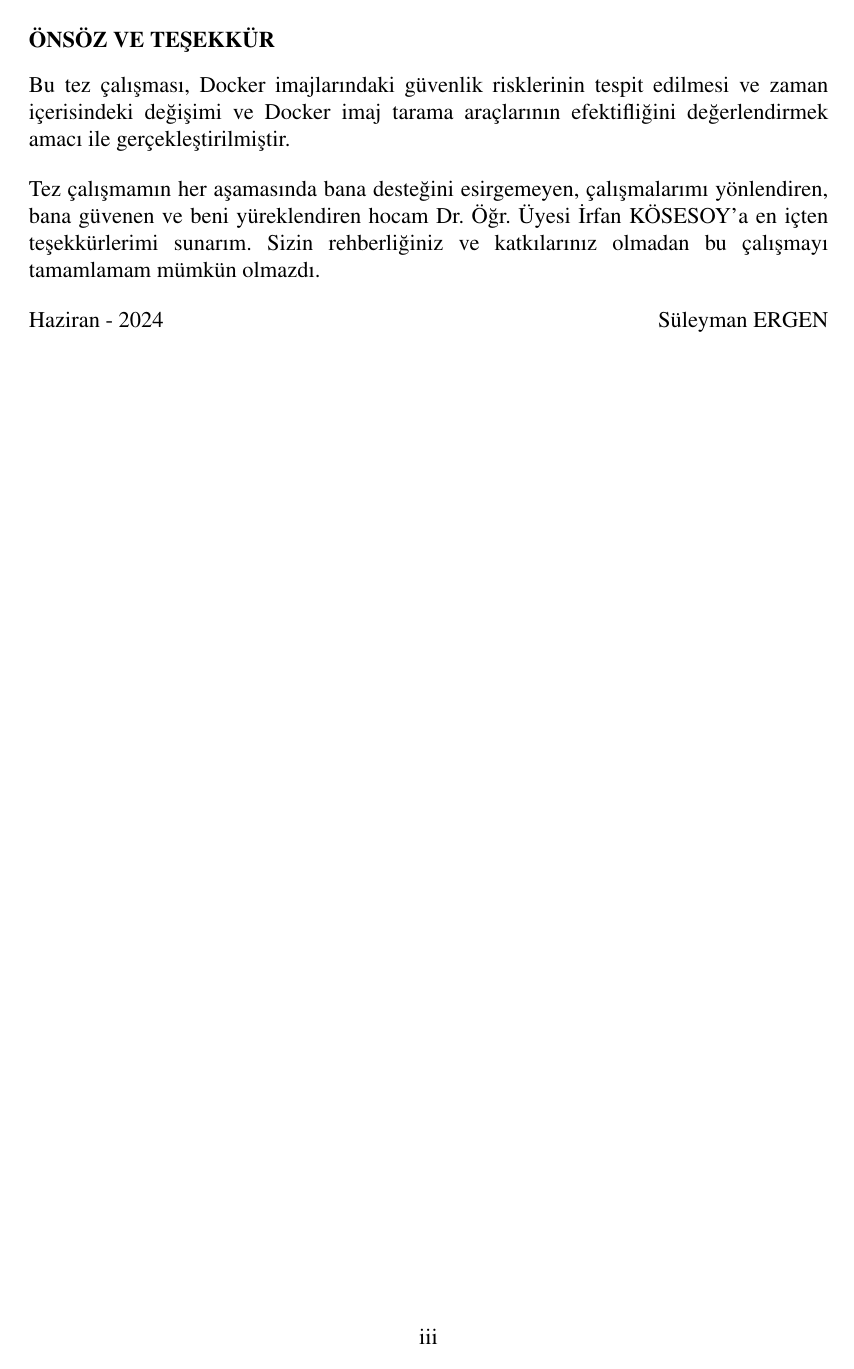
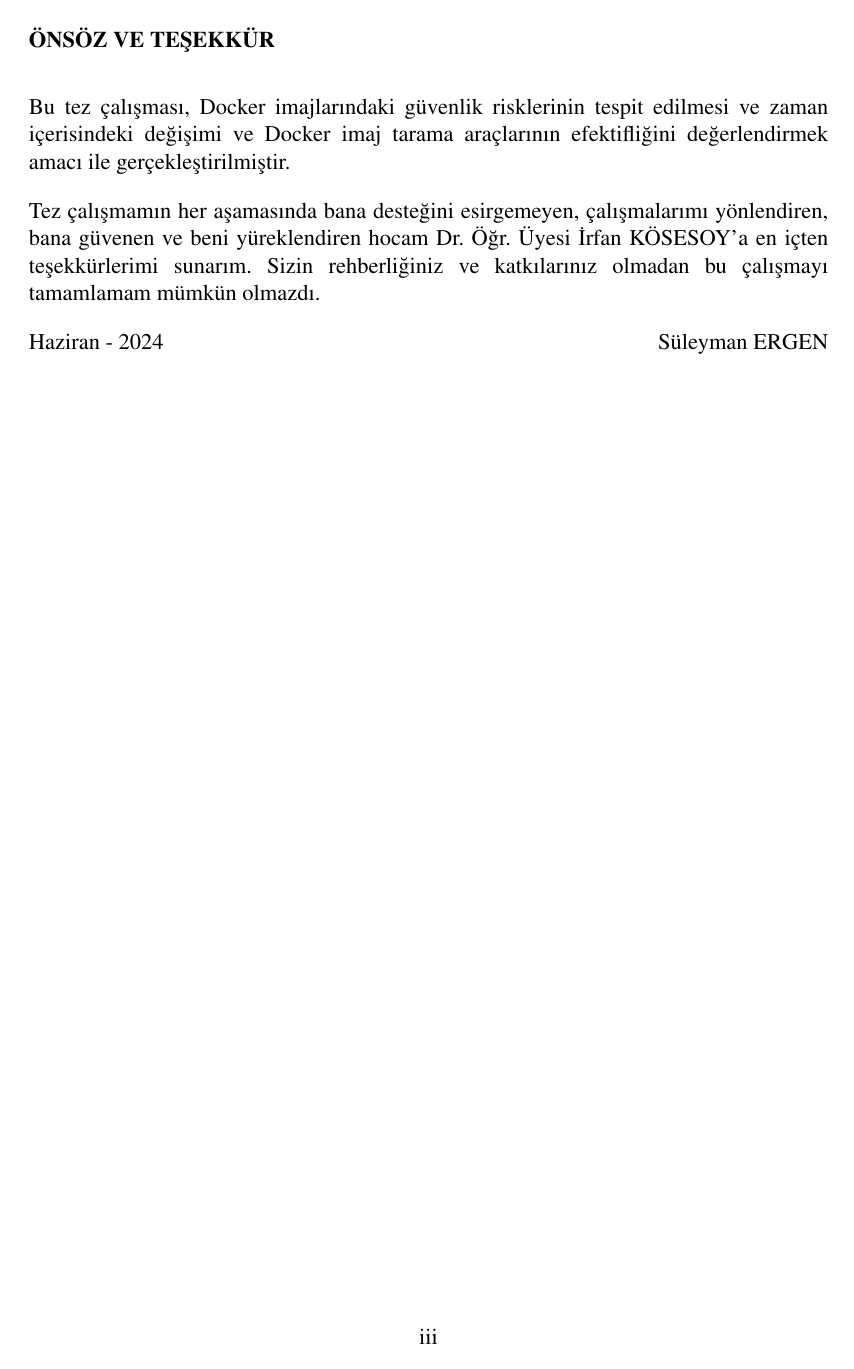
Before and after one commit to hatsat32/fbetezkontrol, a LaTeX thesis (tez.tex, which reads kou.cls): page 5 of 58 before the commit and page 5 of 59 after it. Compiled offline with pdfLaTeX.

Commit message:
boşluk düzenlemeleri

```diff
--- a/kou.cls
+++ b/kou.cls
@@ -406,7 +406,7 @@
 {}
 {0pt}
 {\addcontentsline{toc}{chapter}{#1}\MakeUppercase{#1}}
-\titlespacing{\chapter}{0pt}{-\baselineskip-\headheight}{-\baselineskip + 12pt}
+\titlespacing{\chapter}{0pt}{-\baselineskip-\headheight}{-\baselineskip + 24pt}
 
 %%%%%%%%%%%%%%%%%%%%%%%%%%%%%%%%%%%%%
 % İkinci derece bölüm başlığının düzenlenmesi.
@@ -421,7 +421,7 @@
 {}
 {0pt}
 {\addcontentsline{toc}{section}{#1}#1}
-\titlespacing{\section}{0pt}{\gTitleTopSpace}{\gTitleBottomSpace}
+\titlespacing{\section}{0pt}{\gTitleTopSpace + 12pt}{\gTitleBottomSpace + 12pt}
 
 %%%%%%%%%%%%%%%%%%%%%%%%%%%%%%%%%%%%%
 % Üçüncü derece bölüm başlığının düzenlenmesi.
@@ -436,7 +436,7 @@
 {}
 {0pt}
 {\addcontentsline{toc}{subsection}{#1}#1}
-\titlespacing{\subsection}{0pt}{\gTitleTopSpace}{\gTitleBottomSpace}
+\titlespacing{\subsection}{0pt}{\gTitleTopSpace + 12pt}{\gTitleBottomSpace + 12pt}
 
 %%%%%%%%%%%%%%%%%%%%%%%%%%%%%%%%%%%%%
 % Dördüncü derece bölüm başlığının düzenlenmesi.
@@ -451,7 +451,7 @@
 {}
 {0pt}
 {\addcontentsline{toc}{subsubsection}{#1}#1}
-\titlespacing{\subsubsection}{0pt}{\gTitleTopSpace}{\gTitleBottomSpace}
+\titlespacing{\subsubsection}{0pt}{\gTitleTopSpace + 12pt}{\gTitleBottomSpace + 12pt}
 
 
 %%%%%%%%%%%%%%%%%%%%%%%%%%%%%%%%%%%%%%%%%%%%%%%%%%%%%%%%%%%%%%%%%%%%%%%%%%%%%%%%%%%%%%%%%%%%%%%%%%%%%%%%%%%%%%%%
@@ -693,7 +693,7 @@
 
 %%%%%%%%%%%%%%%%%%%%%%%%%%%%%%%%%%%%%%%%%%%%%%%%%%%%%%%%%%%%%%%%%%%%%%%%%%%%%%%%%%%%%%%%%%%%%%%%%%%%%%%%%%%%%%%%
 % Etik Beyan ve Araştırma Fonu Desteği Sayfası
-\newcommand{\gCheck}{\checkmark}
+\newcommand{\gCheck}{\Large\checkmark}
 \NewDocumentCommand{\etikolustur}{ O{1} O{................................} O{................................}}
 {
 	\cleardoublepage\phantomsection\addcontentsline{toc}{chapter}{Etik Beyan ve Araştırma Fonu Desteği}
```
Also changed, not shown: bolumler/kisaltmalar.tex (+1 -0 lines), main.tex (+4 -1 lines).
